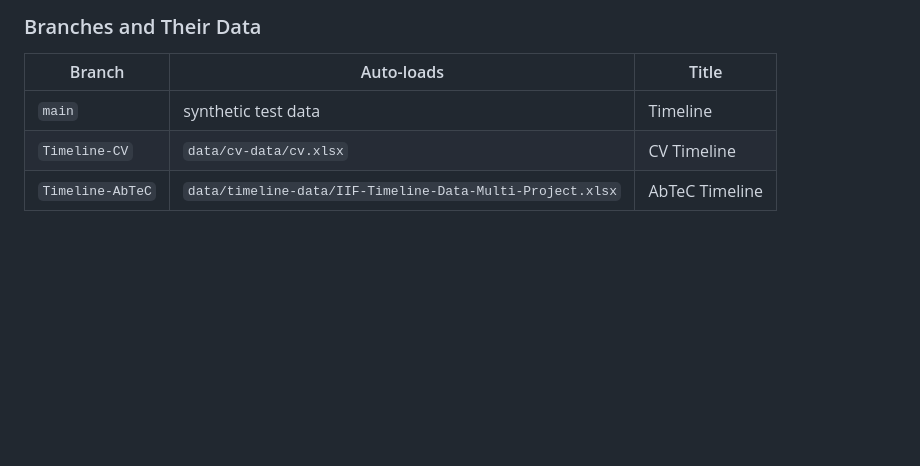
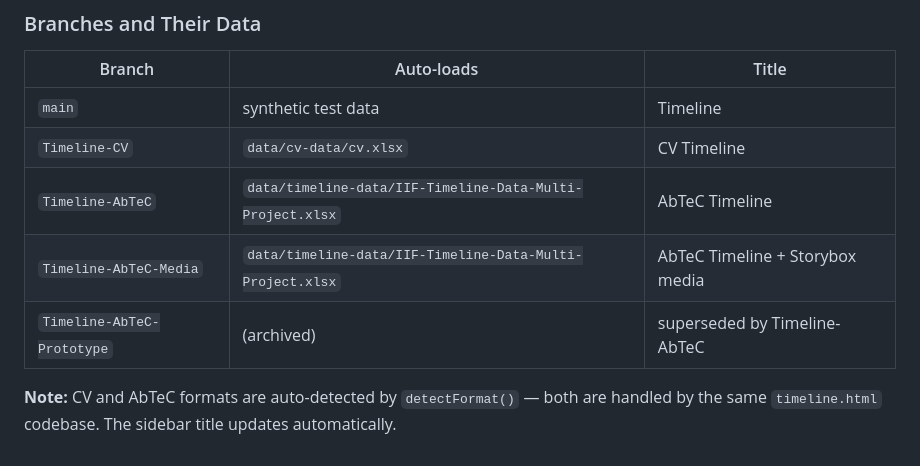
Before and after one commit to North-Fork/Timeline, a Markdown page: CLAUDE.md, the part around one of its changes. GitHub-like rendering; blank space fills up the shorter version.

```diff
--- a/CLAUDE.md
+++ b/CLAUDE.md
@@ -103,3 +127,8 @@ timeline.html (browser)
 | `main` | synthetic test data | Timeline |
 | `Timeline-CV` | `data/cv-data/cv.xlsx` | CV Timeline |
 | `Timeline-AbTeC` | `data/timeline-data/IIF-Timeline-Data-Multi-Project.xlsx` | AbTeC Timeline |
+| `Timeline-AbTeC-Media` | `data/timeline-data/IIF-Timeline-Data-Multi-Project.xlsx` | AbTeC Timeline + Storybox media |
+| `Timeline-AbTeC-Prototype` | (archived) | superseded by Timeline-AbTeC |
+
+**Note:** CV and AbTeC formats are auto-detected by `detectFormat()` — both are handled
+by the same `timeline.html` codebase. The sidebar title updates automatically.
```
Also changed, not shown: other parts of CLAUDE.md (+36 -12 lines).
